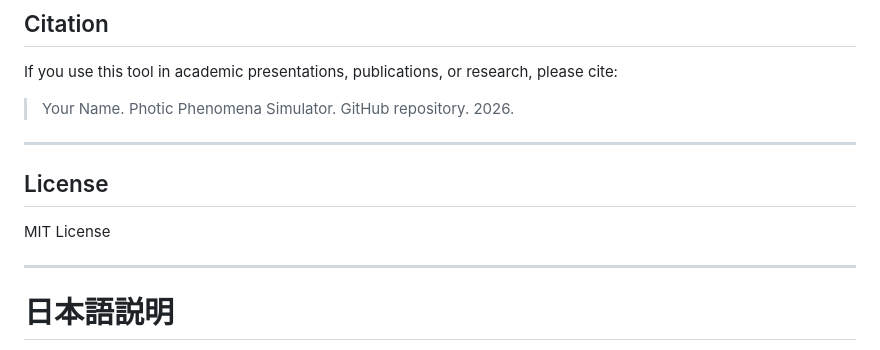
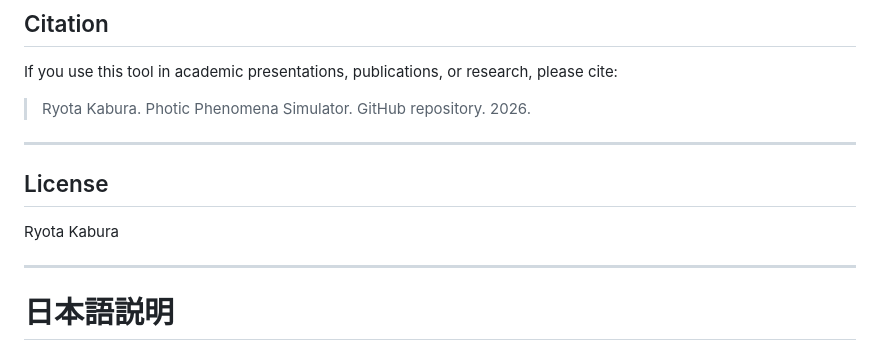
Before and after one commit to eyework-net/photic-phenomena-simulator, a Markdown page: README.md, the part around the change. GitHub-like rendering.

```diff
--- a/README.md
+++ b/README.md
@@ -75,13 +75,13 @@ Clinical decisions should not rely solely on this simulator.
 
 If you use this tool in academic presentations, publications, or research, please cite:
 
-> Your Name. Photic Phenomena Simulator. GitHub repository. 2026.
+> Ryota Kabura. Photic Phenomena Simulator. GitHub repository. 2026.
 
 ---
 
 ## License
 
-MIT License
+Ryota Kabura
 
 ---
 
```
